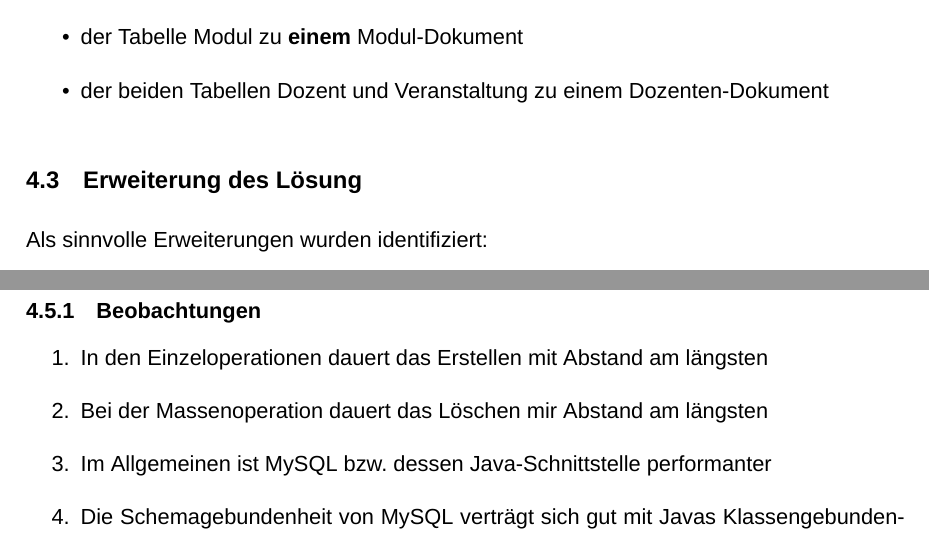
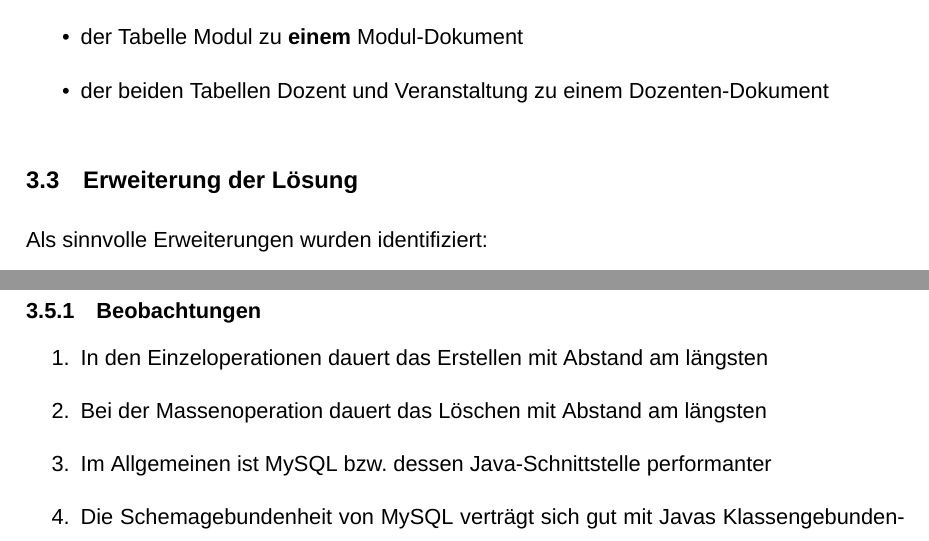
Before and after one commit to ThorbenKonopka/ModerneDB, a LaTeX document (Dokumentation/Dokumentation.tex, which reads Dokumentation/CouchDB.tex): two parts of pages 19 and 20 of 24 before the commit and two parts of pages 18 and 19 of 23 after it, joined at a grey line, cut so that both start at the same text. Compiled offline with XeLaTeX; a missing font is replaced by an installed copy or a similar font.

Commit message:
Koorekturen 2.

```diff
--- a/Dokumentation/CouchDB.tex
+++ b/Dokumentation/CouchDB.tex
@@ -40,7 +40,7 @@ In ein JSON-Dokument abgebildet wurden jeweils die Tupel:
 
 \vspace{18pt}
 
-\subsection{Erweiterung des Lösung}
+\subsection{Erweiterung der Lösung}
 Als sinnvolle Erweiterungen wurden identifiziert:
 \begin{enumerate}
     \item Nachhalten der Social Points und der zugehörigen Messe, Werbeaktionen, usw.
@@ -82,7 +82,7 @@ Im Vergleich ergaben sich folgende Werte (MySQL ggü. CouchDB)
 \subsubsection{Beobachtungen}
 \begin{enumerate}
     \item In den Einzeloperationen dauert das Erstellen mit Abstand am längsten
-    \item Bei der Massenoperation dauert das Löschen mir Abstand am längsten
+    \item Bei der Massenoperation dauert das Löschen mit Abstand am längsten
     \item Im Allgemeinen ist MySQL bzw. dessen Java-Schnittstelle performanter
     \item Die Schemagebundenheit von MySQL verträgt sich gut mit Javas Klassengebundenheit
     \item Die Nutzung ist stark Use-Case abhängig, man muss sich anhand der Operationen orientieren
```
Also changed, not shown: Dokumentation/Dokumentation.tex (+0 -5 lines), Dokumentation/Dokumentation.pdf.
